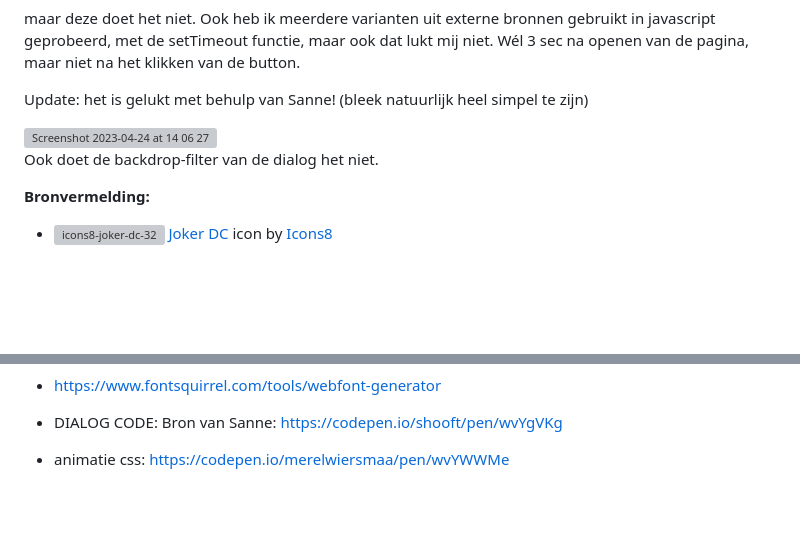
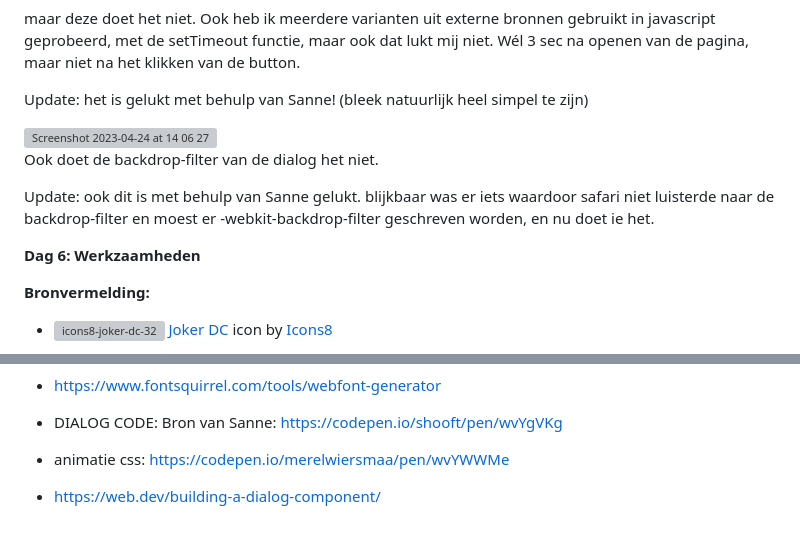
Before and after one commit to merelwiersmaa/basiswebsite-timeline, a Markdown page: README.md, 2 parts joined by grey strips. GitHub-like rendering; blank space fills up the shorter version; grey boxes are pictures that could not be loaded.

```diff
--- a/README.md
+++ b/README.md
@@ -99,6 +99,12 @@ Update: het is gelukt met behulp van Sanne! (bleek natuurlijk heel simpel te zij
 
 Ook doet de backdrop-filter van de dialog het niet.
 
+Update: ook dit is met behulp van Sanne gelukt. blijkbaar was er iets waardoor safari niet luisterde naar de backdrop-filter en moest er -webkit-backdrop-filter geschreven worden, en nu doet ie het.
+
+**Dag 6: Werkzaamheden**
+
+
+
 **Bronvermelding:**
 
 - ![icons8-joker-dc-32](https://user-images.githubusercontent.com/83574654/232747592-245cac76-1e8e-4645-94a9-9fa317e1b7c2.png)
@@ -117,3 +123,5 @@ Ook doet de backdrop-filter van de dialog het niet.
 - DIALOG CODE: Bron van Sanne: https://codepen.io/shooft/pen/wvYgVKg
 
 - animatie css: https://codepen.io/merelwiersmaa/pen/wvYWWMe
+
+- https://web.dev/building-a-dialog-component/
```
